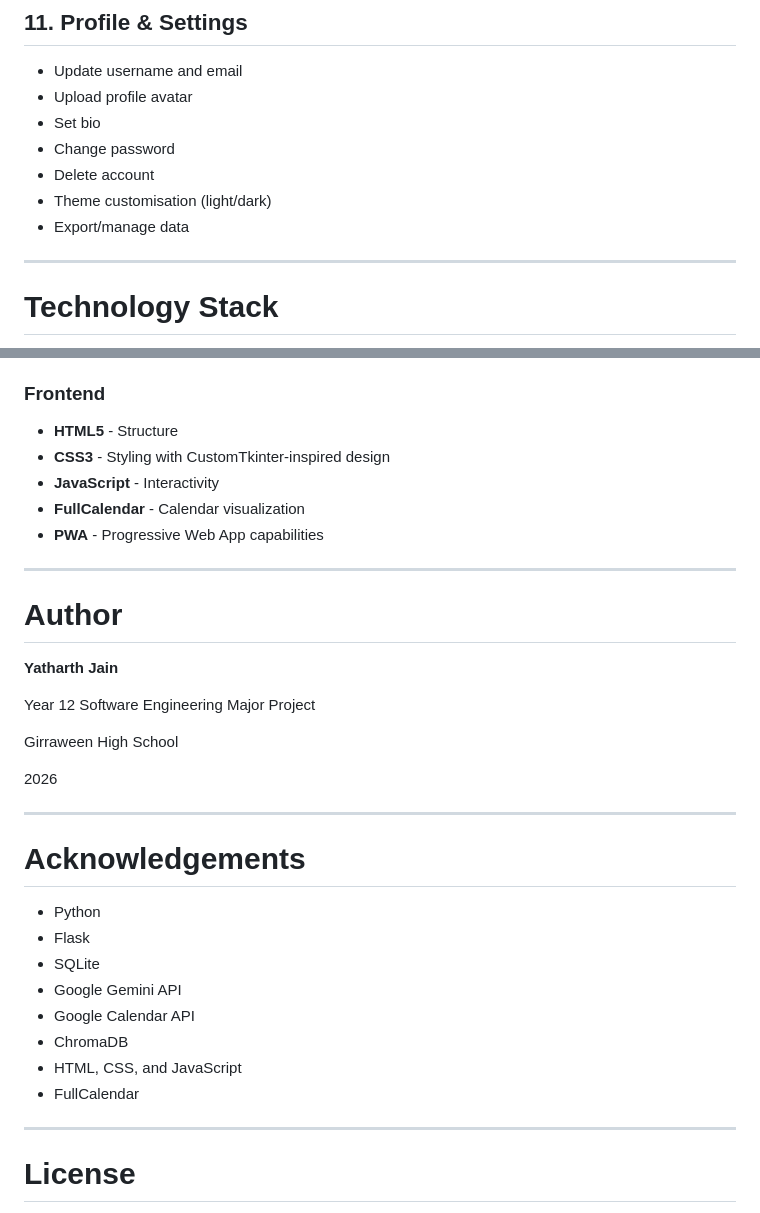
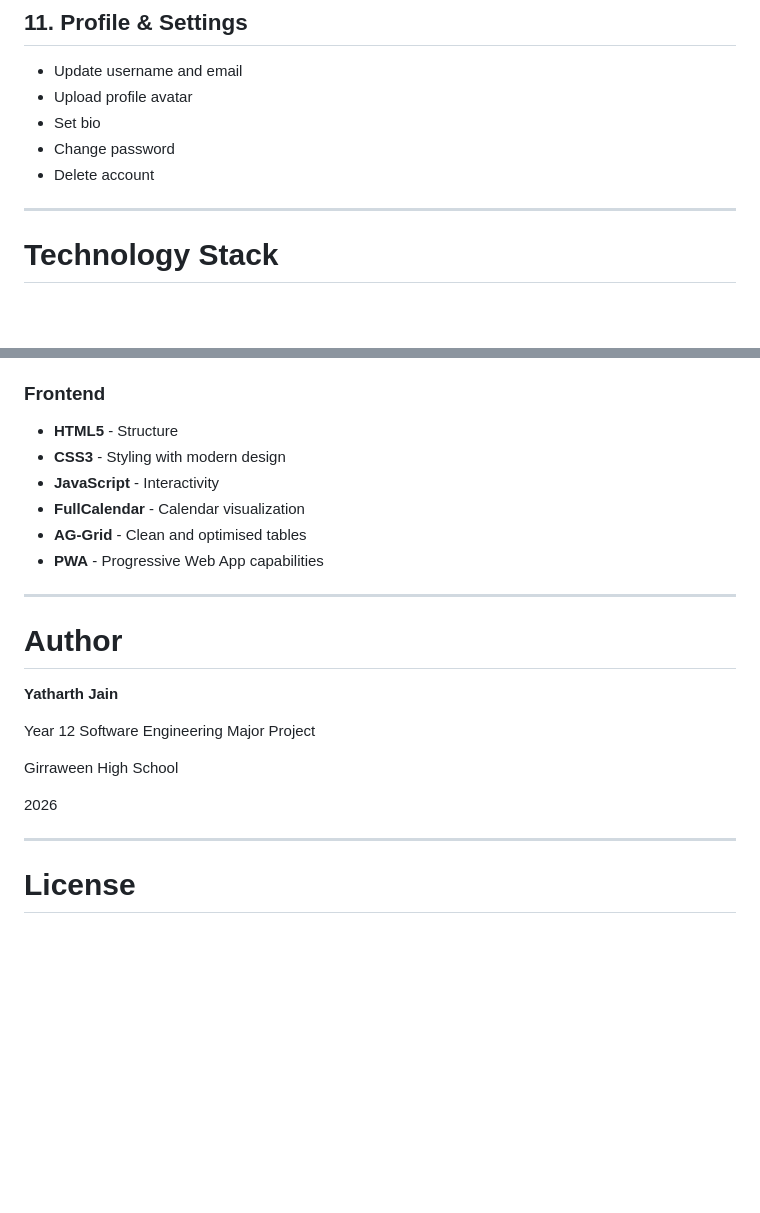
Before and after one commit to overism/12SE_YatharthJain_MajorProject, a Markdown page: README.md, 2 parts joined by grey strips. GitHub-like rendering; blank space fills up the shorter version.

Commit message:
Update README to reflect changes in features and tech stack
Removed theme customization and acknowledgements sections from README. Updated CSS description and added AG-Grid to the technology stack.

```diff
--- a/README.md
+++ b/README.md
@@ -361,8 +361,6 @@ Sync your study schedule with Google Calendar:
 * Set bio
 * Change password
 * Delete account
-* Theme customisation (light/dark)
-* Export/manage data
 
 ---
 
@@ -378,9 +376,10 @@ Sync your study schedule with Google Calendar:
 
 ### Frontend
 * **HTML5** - Structure
-* **CSS3** - Styling with CustomTkinter-inspired design
+* **CSS3** - Styling with modern design
 * **JavaScript** - Interactivity
 * **FullCalendar** - Calendar visualization
+* **AG-Grid** - Clean and optimised tables
 * **PWA** - Progressive Web App capabilities
 
 ---
@@ -397,19 +396,6 @@ Girraween High School
 
 ---
 
-# Acknowledgements
-
-* Python
-* Flask
-* SQLite
-* Google Gemini API
-* Google Calendar API
-* ChromaDB
-* HTML, CSS, and JavaScript
-* FullCalendar
-
----
-
 # License
 
 This project was developed for educational purposes as part of the NSW Stage 6 Software Engineering course.
```
